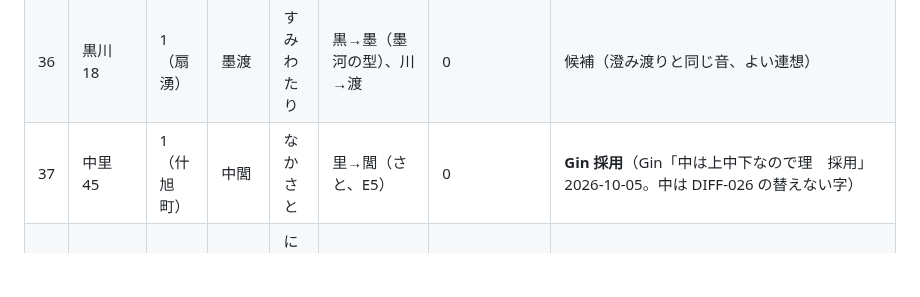
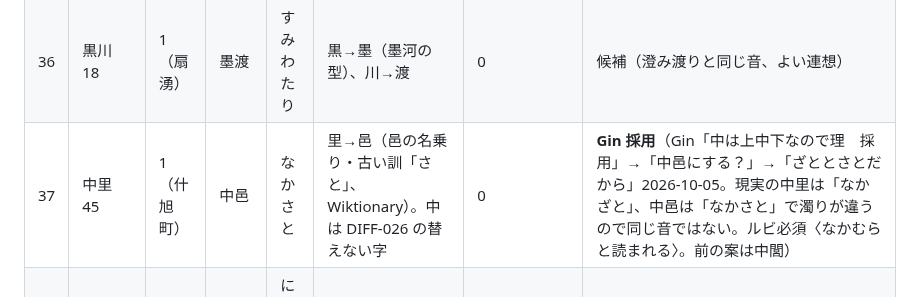
Before and after one commit to GinCYagi/HNS, a Markdown page: docs/proposals/2026-10-05_bsr_relay_candidates.md, the part around the change. Rendered like a GitHub page; blank space fills up the shorter version.

Commit message:
記録：中里＝中邑（なかさと。Gin「中邑にする？」「ざととさとだから」）
Co-Authored-By: Claude Opus 5.5 <noreply@anthropic.com>

```diff
--- a/docs/proposals/2026-10-05_bsr_relay_candidates.md
+++ b/docs/proposals/2026-10-05_bsr_relay_candidates.md
@@ -82,7 +82,7 @@
 | 34 | 土樽 32 | 1（温沢） | 土桶 | つちおけ | 樽→桶 | 0 | 候補 |
 | 35 | 勝木 18 | 1（鮭里） | 勝樹 | かつき | 木→樹。読みを「かつき」にして、現実の「がつぎ」（勝木駅）との完全同音を外した（G5 の指摘） | 0（人名に多い） | 候補・第3版 |
 | 36 | 黒川 18 | 1（扇湧） | 墨渡 | すみわたり | 黒→墨（墨河の型）、川→渡 | 0 | 候補（澄み渡りと同じ音、よい連想） |
-| 37 | 中里 45 | 1（什旭町） | 中閭 | なかさと | 里→閭（さと、E5） | 0 | **Gin 採用**（Gin「中は上中下なので理　採用」2026-10-05。中は DIFF-026 の替えない字） |
+| 37 | 中里 45 | 1（什旭町） | 中邑 | なかさと | 里→邑（邑の名乗り・古い訓「さと」、Wiktionary）。中は DIFF-026 の替えない字 | 0 | **Gin 採用**（Gin「中は上中下なので理　採用」→「中邑にする？」→「ざととさとだから」2026-10-05。現実の中里は「なかざと」、中邑は「なかさと」で濁りが違うので同じ音ではない。ルビ必須〈なかむらと読まれる〉。前の案は中閭） |
 | 38 | 小千谷真人 36 | 1 | 錦谷真戸 | にしきやまと | 人→戸 | 真戸は2 | 候補 |
 | 39 | 柿崎 28 | 1（軒結） | 柿先 | かきさき | 崎→先（標先と同じ） | 0 | 候補 |
 | 40 | 松代 28 | 1（什旭町） | 松世 | まつよ | 代→世 | 1（松世崎） | 候補 |
```
